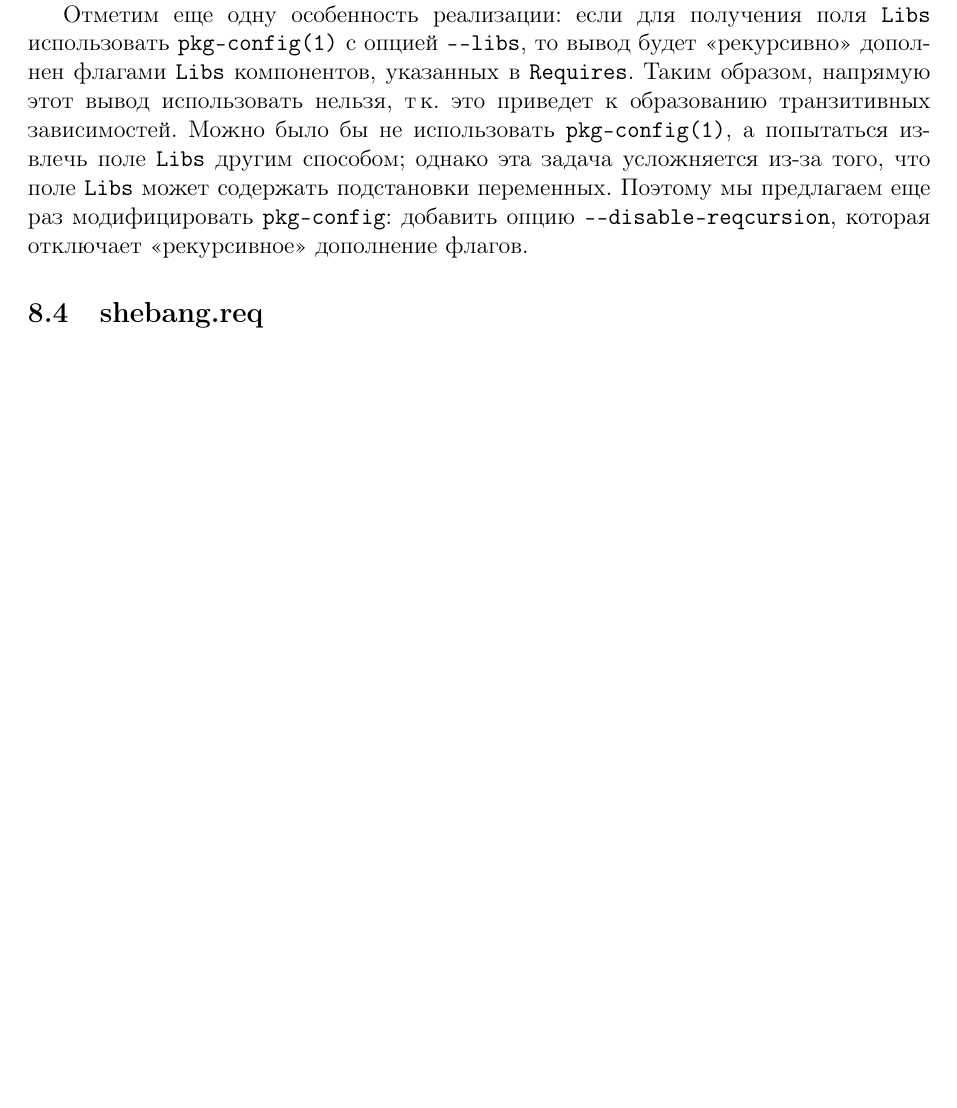
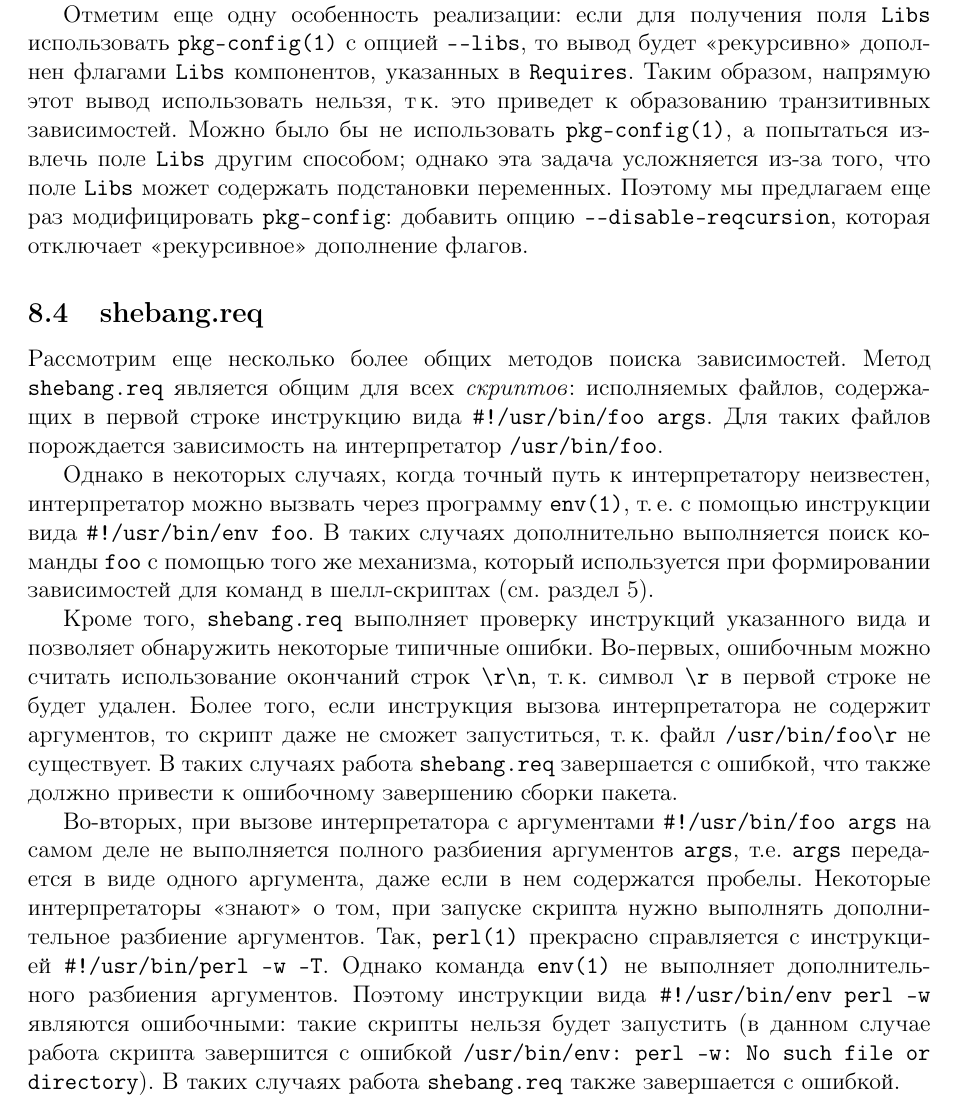
Before and after one commit to svpv/rpm-proposal, a LaTeX document (rpm-proposal.tex): part of page 34 of 34 before the commit and part of page 34 of 35 after it, cut so that both start at the same text, the shorter picture padded with empty space. Compiled offline with pdfLaTeX.

Commit message:
shebang.req

```diff
--- a/rpm-proposal.tex
+++ b/rpm-proposal.tex
@@ -1304,6 +1304,29 @@ c \verb|libtool|-версией \verb|libfoo.so.0.0.0|.  Поэтому обыч
 
 \subsection{shebang.req}
 \label{shebang-req}
+Рассмотрим еще несколько более общих методов поиска зависимостей.
+Метод \verb|shebang.req| является общим для всех \emph{скриптов}: исполняемых файлов, содержащих в первой строке
+инструкцию вида \verb|#!/usr/bin/foo args|.  Для таких файлов порождается зависимость на интерпретатор \verb|/usr/bin/foo|.
+
+Однако в некоторых случаях, когда точный путь к интерпретатору неизвестен, интерпретатор можно вызвать через
+программу \verb|env(1)|, т.\,е. с помощью инструкции вида \verb|#!/usr/bin/env foo|.  В таких случаях дополнительно
+выполняется поиск команды \verb|foo| c помощью того же механизма, который используется при формировании зависимостей
+для команд в шелл-скриптах (см. раздел \ref{shell-req}).
+
+Кроме того, \verb|shebang.req| выполняет проверку инструкций указанного вида и позволяет обнаружить некоторые типичные ошибки.
+Во-первых, ошибочным можно считать использование окончаний строк \verb|\r\n|, т.\,к. символ \verb|\r| в первой строке
+не будет удален.  Более того, если инструкция вызова интерпретатора не содержит аргументов, то скрипт даже не сможет
+запуститься, т.\,к. файл \verb|/usr/bin/foo\r| не существует.  В таких случаях работа \verb|shebang.req| завершается с ошибкой,
+что также должно привести к ошибочному завершению сборки пакета.
+
+Во-вторых, при вызове интерпретатора с аргументами \verb|#!/usr/bin/foo args| на самом деле не выполняется
+полного разбиения аргументов \verb|args|, т.е. \verb|args| передается в виде одного аргумента, даже если в нем содержатся
+пробелы.  Некоторые интерпретаторы <<знают>> о том, при запуске скрипта нужно выполнять дополнительное разбиение
+аргументов.  Так, \verb|perl(1)| прекрасно справляется с инструкцией \verb|#!/usr/bin/perl -w -T|.  Однако
+команда \verb|env(1)| не выполняет дополнительного разбиения аргументов.  Поэтому инструкции вида \verb|#!/usr/bin/env perl -w|
+являются ошибочными: такие скрипты нельзя будет запустить (в данном случае работа скрипта завершится с ошибкой
+\texttt{/usr/bin/env: perl -w: No such file or directory}).  В таких случаях работа \verb|shebang.req|
+также завершается с ошибкой.
 
 \subsection{files.req}
 \label{files-req}
```
